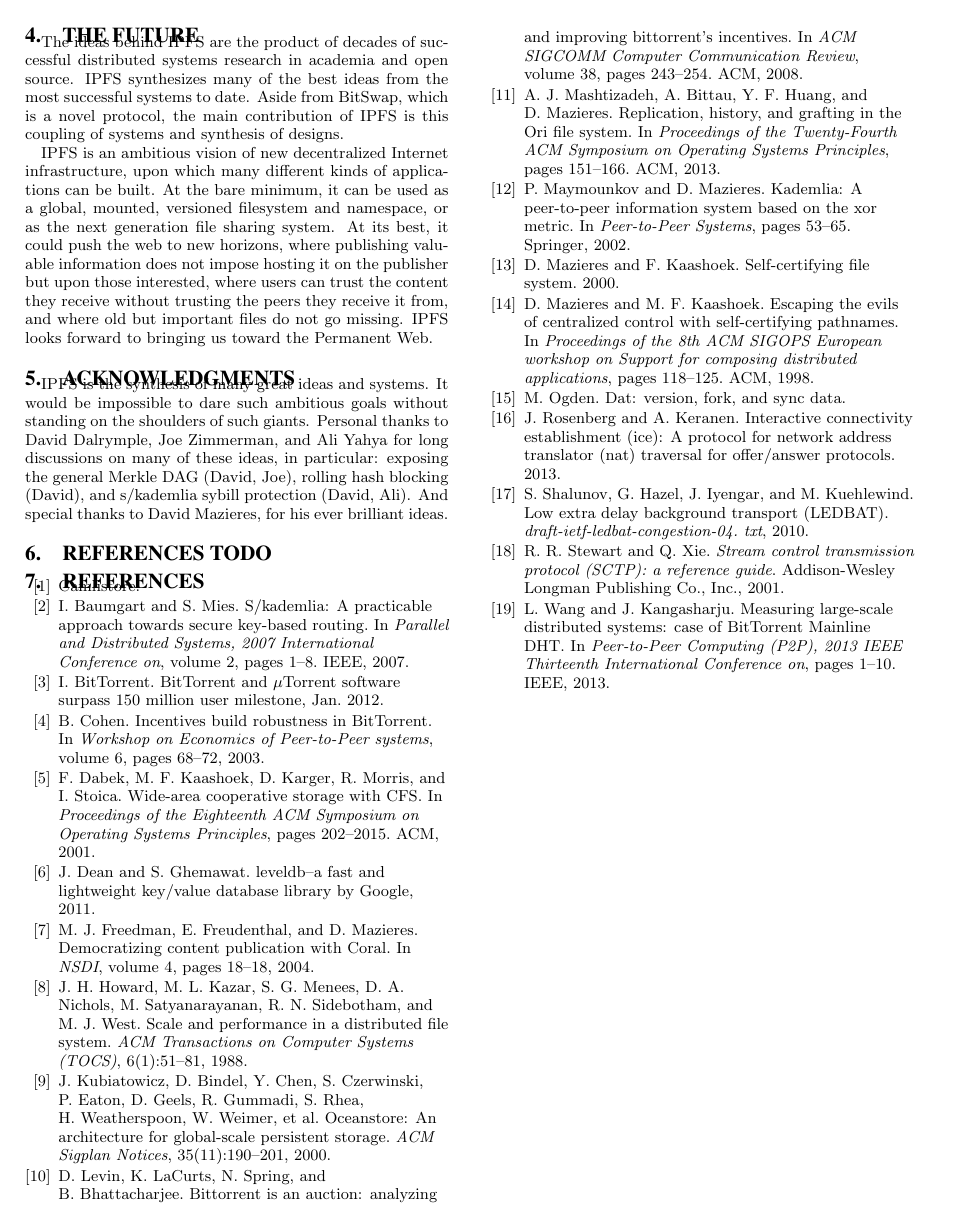
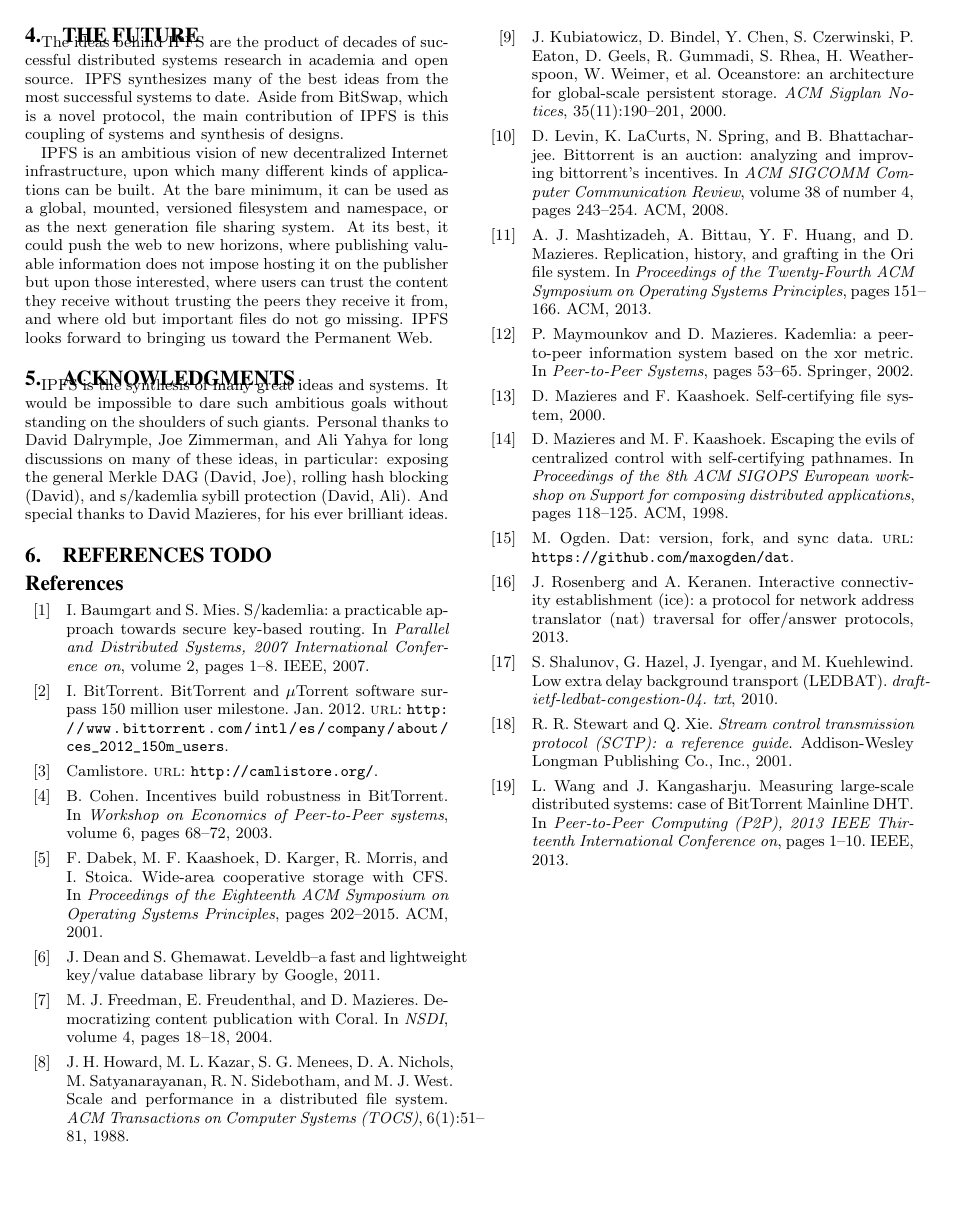
Before and after one commit to ipfs/papers, a LaTeX paper (ipfs-cap2pfs/ipfs-cap2pfs.tex): page 11 of 11. Compiled offline with pdfLaTeX.

Commit message:
ipfs-cap2pfs: change bibliography to use BibLaTeX, Biber and traditional styles
This is mostly compatible with the ``abbr`` BibTeX style but also supports
``@online`` references.

License: MIT
Signed-off-by: Ivan Vilata-i-Balaguer <ivan@selidor.net>

```diff
--- a/ipfs-cap2pfs/ipfs-cap2pfs.tex
+++ b/ipfs-cap2pfs/ipfs-cap2pfs.tex
@@ -9,6 +9,10 @@
 \usepackage{amstext}
 \usepackage{mathtools}
 \DeclarePairedDelimiter{\ceil}{\lceil}{\rceil}
+
+%% This supports ``@online{}`` in bibliography.
+\usepackage[backend=biber,style=trad-abbrv]{biblatex}
+\bibliography{ipfs-cap2pfs}
 
 \begin{document}
 
@@ -1136,8 +1140,7 @@ IPFS is the synthesis of many great ideas and systems. It would be impossible to
 
 \section{References TODO}
 
-\bibliographystyle{abbrv}
-\bibliography{ipfs-cap2pfs}
+\printbibliography
 %\balancecolumns
 %\subsection{References}
 \end{document}
```
Also changed, not shown: ipfs-cap2pfs/Makefile, ipfs-cap2pfs/ipfs-cap2pfs.bbl, ipfs-cap2pfs/ipfs-p2p-file-system.pdf, 5 other files.
